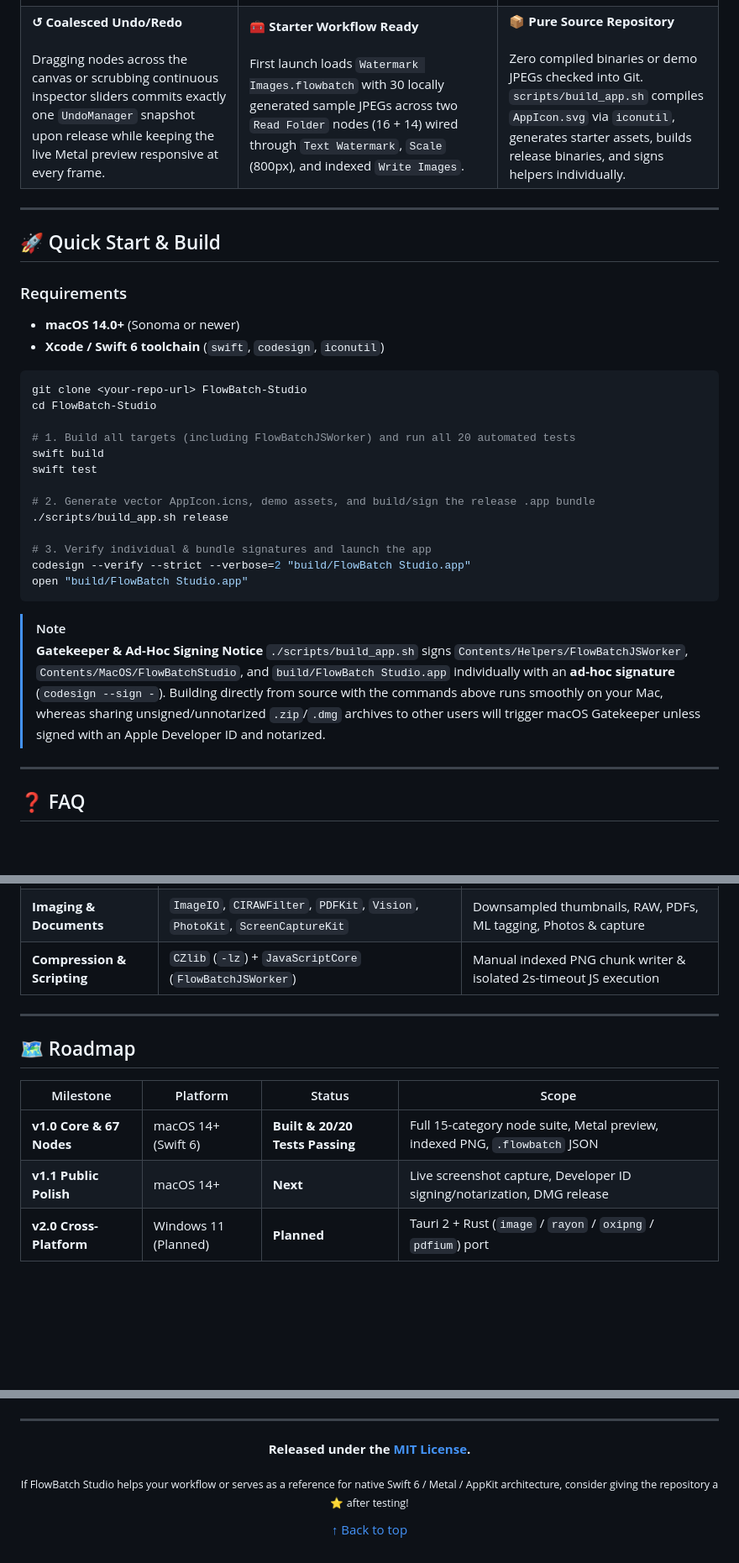
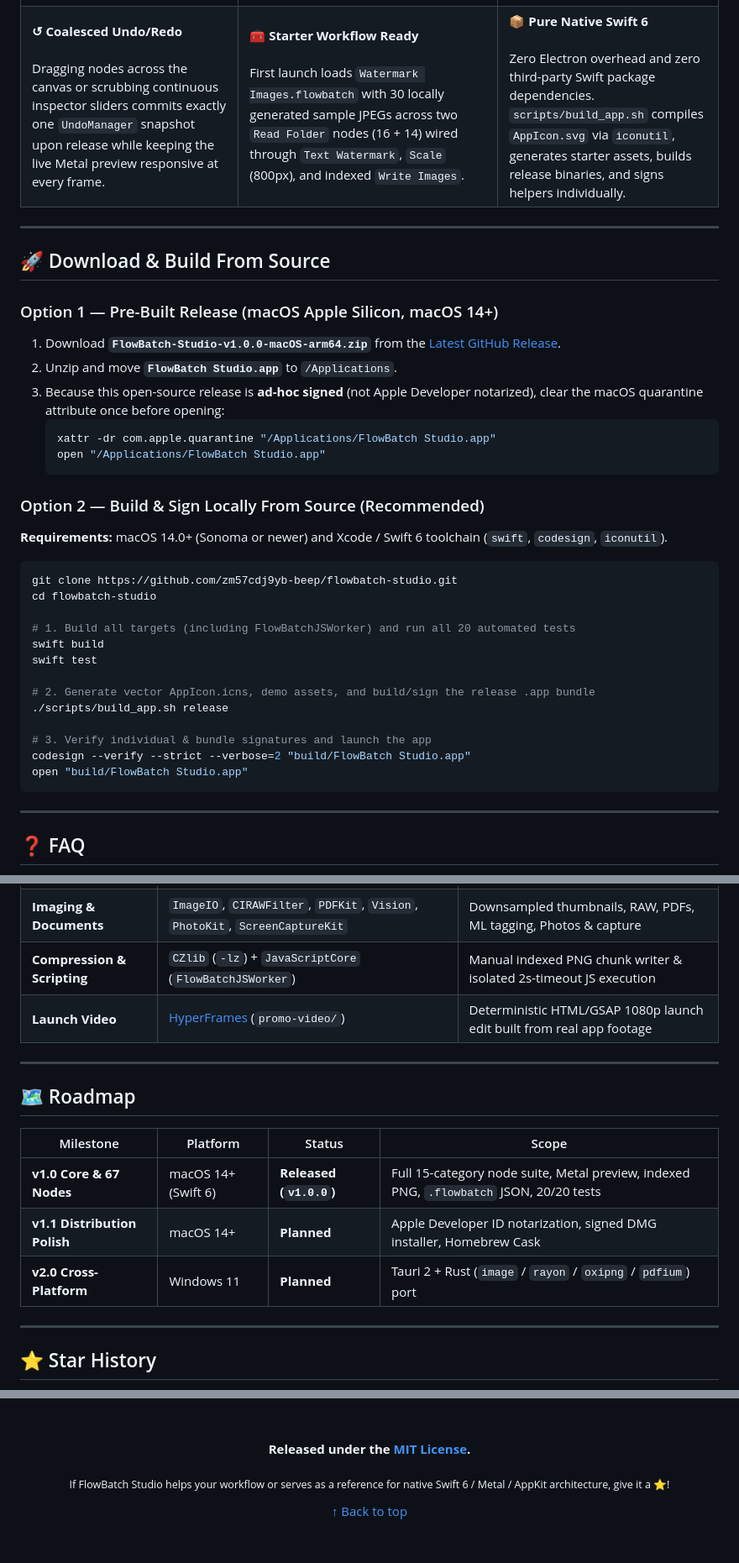
Before and after one commit to zm57cdj9yb-beep/flowbatch-studio, a Markdown page: README.md, 3 parts joined by grey strips. Shown at 84% size. GitHub-like rendering; blank space fills up the shorter version.

````diff
--- a/README.md
+++ b/README.md
@@ -139,23 +156,31 @@
       First launch loads <code>Watermark Images.flowbatch</code> with 30 locally generated sample JPEGs across two <code>Read Folder</code> nodes (16 + 14) wired through <code>Text Watermark</code>, <code>Scale</code> (800px), and indexed <code>Write Images</code>.
     </td>
     <td width="33%" valign="top">
-      <strong>📦 Pure Source Repository</strong><br /><br />
-      Zero compiled binaries or demo JPEGs checked into Git. <code>scripts/build_app.sh</code> compiles <code>AppIcon.svg</code> via <code>iconutil</code>, generates starter assets, builds release binaries, and signs helpers individually.
+      <strong>📦 Pure Native Swift 6</strong><br /><br />
+      Zero Electron overhead and zero third-party Swift package dependencies. <code>scripts/build_app.sh</code> compiles <code>AppIcon.svg</code> via <code>iconutil</code>, generates starter assets, builds release binaries, and signs helpers individually.
     </td>
   </tr>
 </table>
 
 ---
 
-## 🚀 Quick Start & Build
+## 🚀 Download & Build From Source
 
-### Requirements
-- **macOS 14.0+** (Sonoma or newer)
-- **Xcode / Swift 6 toolchain** (`swift`, `codesign`, `iconutil`)
+### Option 1 — Pre-Built Release (macOS Apple Silicon, macOS 14+)
+1. Download **`FlowBatch-Studio-v1.0.0-macOS-arm64.zip`** from the [Latest GitHub Release](https://github.com/zm57cdj9yb-beep/flowbatch-studio/releases/latest).
+2. Unzip and move **`FlowBatch Studio.app`** to `/Applications`.
+3. Because this open-source release is **ad-hoc signed** (not Apple Developer notarized), clear the macOS quarantine attribute once before opening:
+   ```bash
+   xattr -dr com.apple.quarantine "/Applications/FlowBatch Studio.app"
+   open "/Applications/FlowBatch Studio.app"
+   ```
+
+### Option 2 — Build & Sign Locally From Source (Recommended)
+**Requirements:** macOS 14.0+ (Sonoma or newer) and Xcode / Swift 6 toolchain (`swift`, `codesign`, `iconutil`).
 
 ```bash
-git clone <your-repo-url> FlowBatch-Studio
-cd FlowBatch-Studio
+git clone https://github.com/zm57cdj9yb-beep/flowbatch-studio.git
+cd flowbatch-studio
 
 # 1. Build all targets (including FlowBatchJSWorker) and run all 20 automated tests
 swift build
@@ -168,10 +193,6 @@ swift test
 codesign --verify --strict --verbose=2 "build/FlowBatch Studio.app"
 open "build/FlowBatch Studio.app"
 ```
-
-> [!NOTE]
-> **Gatekeeper & Ad-Hoc Signing Notice**
-> `./scripts/build_app.sh` signs `Contents/Helpers/FlowBatchJSWorker`, `Contents/MacOS/FlowBatchStudio`, and `build/FlowBatch Studio.app` individually with an **ad-hoc signature** (`codesign --sign -`). Building directly from source with the commands above runs smoothly on your Mac, whereas sharing unsigned/unnotarized `.zip`/`.dmg` archives to other users will trigger macOS Gatekeeper unless signed with an Apple Developer ID and notarized.
 
 ---
 
@@ -262,6 +283,7 @@ macOS <code>ImageIO</code> (<code>CGImageDestinationCopyTypeIdentifiers()</code>
 | **GPU Rendering** | Metal + `MTKView` + Core Image (`CIContext`, `CIRenderDestination`) | Hardware-accelerated filters, live preview & streaming disk exports |
 | **Imaging & Documents** | `ImageIO`, `CIRAWFilter`, `PDFKit`, `Vision`, `PhotoKit`, `ScreenCaptureKit` | Downsampled thumbnails, RAW, PDFs, ML tagging, Photos & capture |
 | **Compression & Scripting** | `CZlib` (`-lz`) + `JavaScriptCore` (`FlowBatchJSWorker`) | Manual indexed PNG chunk writer & isolated 2s-timeout JS execution |
+| **Launch Video** | [HyperFrames](https://github.com/heygen-com/hyperframes) (`promo-video/`) | Deterministic HTML/GSAP 1080p launch edit built from real app footage |
 
 ---
 
@@ -269,10 +291,12 @@ macOS <code>ImageIO</code> (<code>CGImageDestinationCopyTypeIdentifiers()</code>
 
 | Milestone | Platform | Status | Scope |
 |---|---|---|---|
-| **v1.0 Core & 67 Nodes** | macOS 14+ (Swift 6) | **Built & 20/20 Tests Passing** | Full 15-category node suite, Metal preview, indexed PNG, `.flowbatch` JSON |
-| **v1.1 Public Polish** | macOS 14+ | **Next** | Live screenshot capture, Developer ID signing/notarization, DMG release |
-| **v2.0 Cross-Platform** | Windows 11 (Planned) | **Planned** | Tauri 2 + Rust (`image` / `rayon` / `oxipng` / `pdfium`) port |
+| **v1.0 Core & 67 Nodes** | macOS 14+ (Swift 6) | **Released (`v1.0.0`)** | Full 15-category node suite, Metal preview, indexed PNG, `.flowbatch` JSON, 20/20 tests |
+| **v1.1 Distribution Polish** | macOS 14+ | **Planned** | Apple Developer ID notarization, signed DMG installer, Homebrew Cask |
+| **v2.0 Cross-Platform** | Windows 11 | **Planned** | Tauri 2 + Rust (`image` / `rayon` / `oxipng` / `pdfium`) port |
 
 ---
 
+## ⭐ Star History
+
 <div align="center">
@@ -279,7 +313,7 @@ macOS <code>ImageIO</code> (<code>CGImageDestinationCopyTypeIdentifiers()</code>
 
 **Released under the [MIT License](LICENSE).**
 
-<p><sub>If FlowBatch Studio helps your workflow or serves as a reference for native Swift 6 / Metal / AppKit architecture, consider giving the repository a ⭐ after testing!</sub></p>
+<p><sub>If FlowBatch Studio helps your workflow or serves as a reference for native Swift 6 / Metal / AppKit architecture, give it a ⭐!</sub></p>
 
 <p><a href="#flowbatch-studio">↑ Back to top</a></p>
 
````
Also changed, not shown: other parts of README.md (+64 -37 lines), docs/assets/feat-blur-live.jpg (added), docs/assets/feat-dark-hud.jpg (added), docs/assets/feat-watermark.jpg (added), docs/assets/hero-app.jpg, 1 other file.
